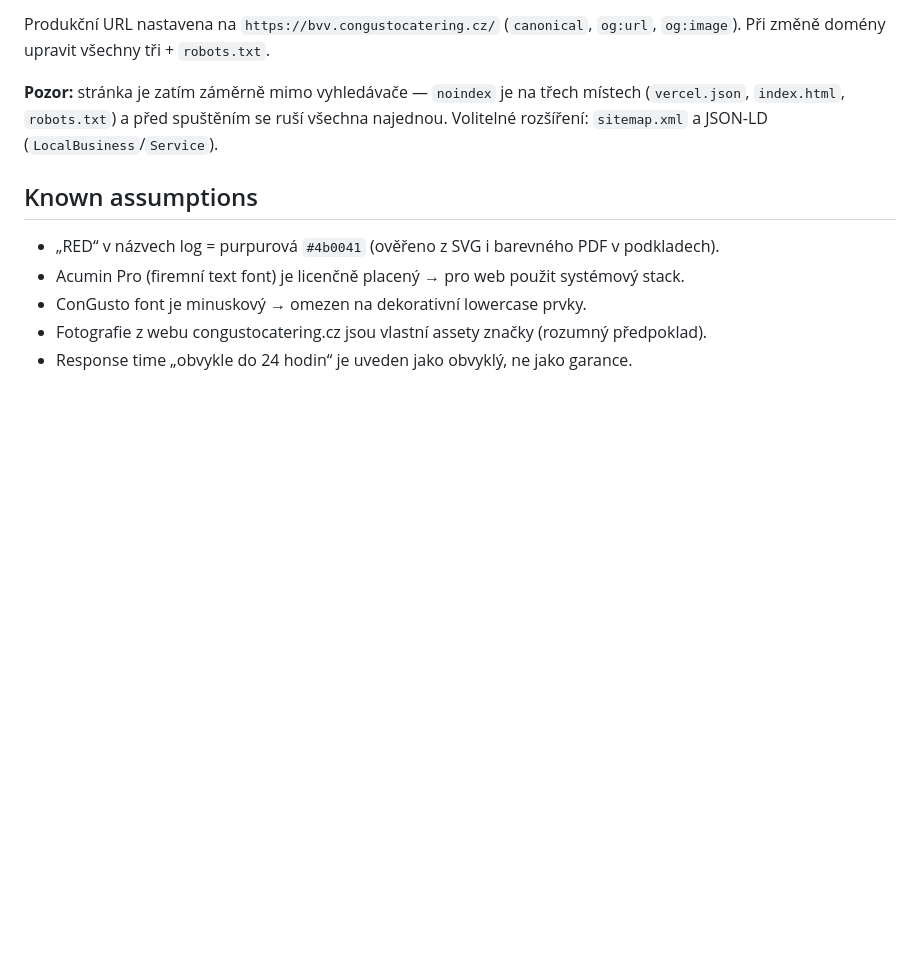
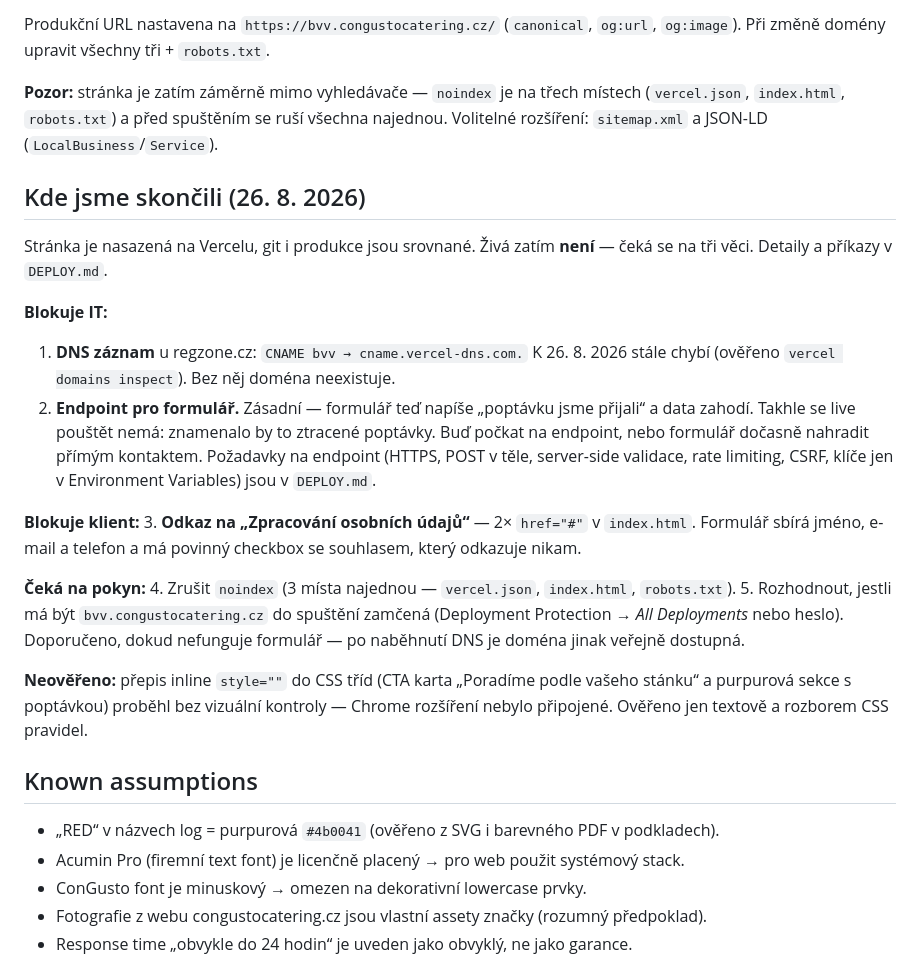
Before and after one commit to fialazdenka/congusto-catering-bvv, a Markdown page: CLAUDE.md, the part around the change. GitHub-like rendering; blank space fills up the shorter version.

Commit message:
CLAUDE.md: stav rozpracovanosti a blokátory před spuštěním
Zaznamenává, na čem se čeká (DNS záznam, endpoint formuláře, odkaz na
zpracování osobních údajů) a co je neověřené, aby se dalo navázat.

Co-Authored-By: Claude Opus 5 (1M context) <noreply@anthropic.com>
Claude-Session: https://claude.ai/code/session_01ArS6TreidKGTyZF1JcKayk

```diff
--- a/CLAUDE.md
+++ b/CLAUDE.md
@@ -213,6 +213,35 @@ Produkční URL nastavena na `https://bvv.congustocatering.cz/` (`canonical`, `o
 (`vercel.json`, `index.html`, `robots.txt`) a před spuštěním se ruší všechna najednou.
 Volitelné rozšíření: `sitemap.xml` a JSON-LD (`LocalBusiness`/`Service`).
 
+## Kde jsme skončili (26. 8. 2026)
+
+Stránka je nasazená na Vercelu, git i produkce jsou srovnané. Živá zatím **není** —
+čeká se na tři věci. Detaily a příkazy v `DEPLOY.md`.
+
+**Blokuje IT:**
+1. **DNS záznam** u regzone.cz: `CNAME bvv → cname.vercel-dns.com.`
+   K 26. 8. 2026 stále chybí (ověřeno `vercel domains inspect`). Bez něj doména neexistuje.
+2. **Endpoint pro formulář.** Zásadní — formulář teď napíše „poptávku jsme přijali“
+   a data zahodí. Takhle se live pouštět nemá: znamenalo by to ztracené poptávky.
+   Buď počkat na endpoint, nebo formulář dočasně nahradit přímým kontaktem.
+   Požadavky na endpoint (HTTPS, POST v těle, server-side validace, rate limiting,
+   CSRF, klíče jen v Environment Variables) jsou v `DEPLOY.md`.
+
+**Blokuje klient:**
+3. **Odkaz na „Zpracování osobních údajů“** — 2× `href="#"` v `index.html`.
+   Formulář sbírá jméno, e-mail a telefon a má povinný checkbox se souhlasem,
+   který odkazuje nikam.
+
+**Čeká na pokyn:**
+4. Zrušit `noindex` (3 místa najednou — `vercel.json`, `index.html`, `robots.txt`).
+5. Rozhodnout, jestli má být `bvv.congustocatering.cz` do spuštění zamčená
+   (Deployment Protection → *All Deployments* nebo heslo). Doporučeno, dokud
+   nefunguje formulář — po naběhnutí DNS je doména jinak veřejně dostupná.
+
+**Neověřeno:** přepis inline `style=""` do CSS tříd (CTA karta „Poradíme podle vašeho
+stánku“ a purpurová sekce s poptávkou) proběhl bez vizuální kontroly — Chrome
+rozšíření nebylo připojené. Ověřeno jen textově a rozborem CSS pravidel.
+
 ## Known assumptions
 
 - „RED“ v názvech log = purpurová `#4b0041` (ověřeno z SVG i barevného PDF v podkladech).
```
